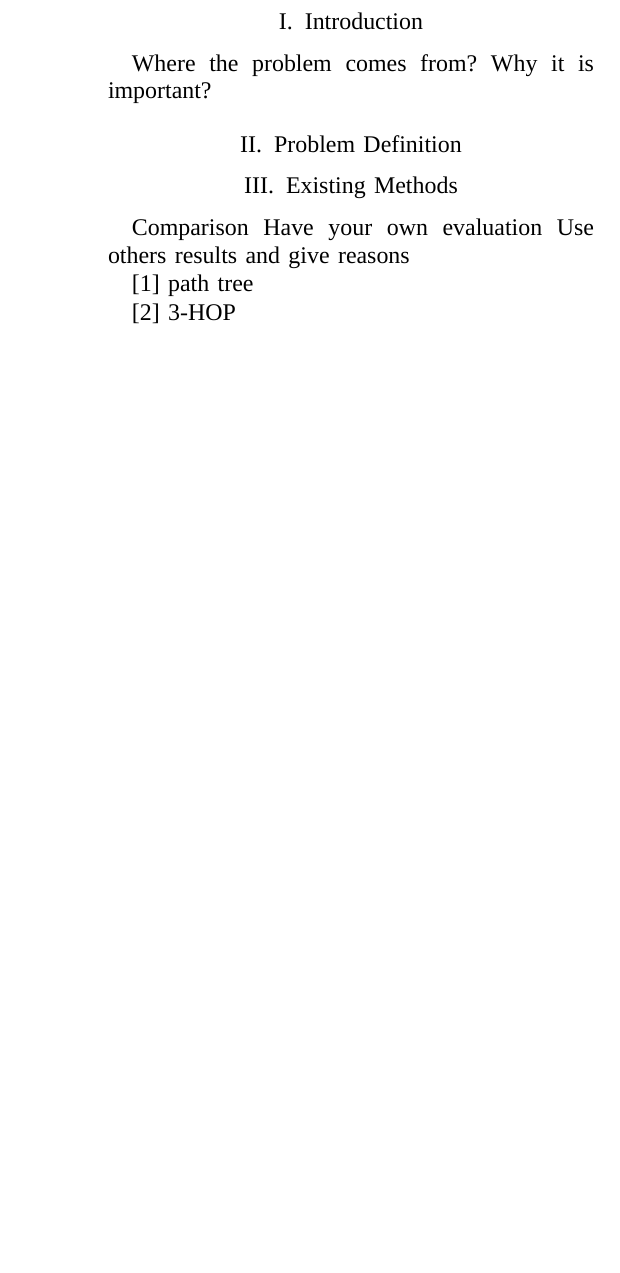
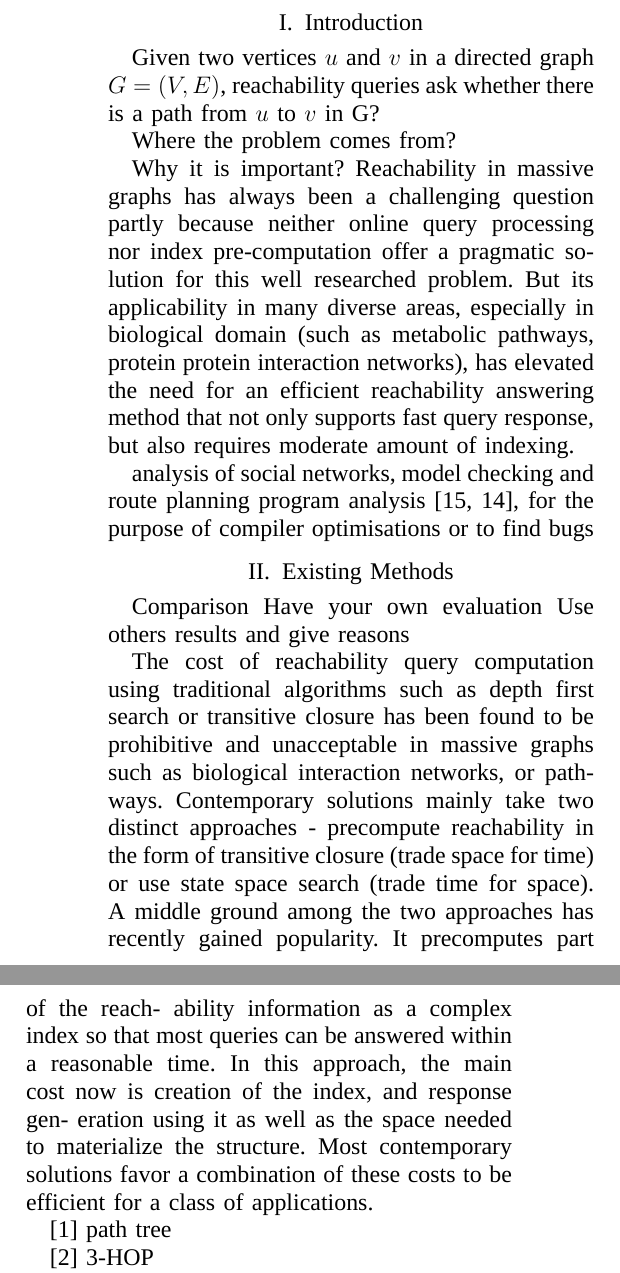
Before and after one commit to HongjianLi/tex, a LaTeX paper (reachability/reachability.tex): part of one column of page 1 of 2 before the commit and two parts of the columns of page 1 of 3 after it, the two joined at a grey line, cut so that both start at the same text, the shorter picture padded with empty space. Compiled offline with XeLaTeX; a missing font is replaced by an installed copy or a similar font.

Commit message:
Added more text.

```diff
--- a/reachability/reachability.tex
+++ b/reachability/reachability.tex
@@ -41,11 +41,17 @@ Future
 
 \section{Introduction}
 
+Given two vertices $u$ and $v$ in a directed graph $G = (V, E)$, reachability queries ask whether there is a path from $u$ to $v$ in G?
+
 Where the problem comes from?
+
 Why it is important?
+Reachability in massive graphs has always been a challenging question partly because neither online query processing nor index pre-computation offer a pragmatic solution for this well researched problem. But its applicability in many diverse areas, especially in biological domain (such as metabolic pathways, protein protein interaction networks), has elevated the need for an efficient reachability answering method that not only supports fast query response, but also requires moderate amount of indexing.
 
-\section{Problem Definition}
-
+analysis of social networks, model
+checking and route planning
+program analysis [15, 14], for
+the purpose of compiler optimisations or to find bugs
 
 
 \section{Existing Methods}
@@ -54,17 +60,34 @@ Comparison
 Have your own evaluation
 Use others results and give reasons
 
+The cost of reachability query computation using traditional
+algorithms such as depth first search or transitive closure has
+been found to be prohibitive and unacceptable in massive
+graphs such as biological interaction networks, or pathways.
+Contemporary solutions mainly take two distinct approaches
+- precompute reachability in the form of transitive closure
+(trade space for time) or use state space search (trade time
+for space). A middle ground among the two approaches has
+recently gained popularity. It precomputes part of the reach-
+ability information as a complex index so that most queries
+can be answered within a reasonable time. In this approach,
+the main cost now is creation of the index, and response gen-
+eration using it as well as the space needed to materialize the
+structure. Most contemporary solutions favor a combination
+of these costs to be efficient for a class of applications.
+
+
 \citep{1066} path tree
 
 \citep{1067} 3-HOP
 
 \citep{1063} is state-of-the-art review in 2010.
 
-In some types of graphs, edges may bear different types for different kinds of relationships. \Citeauthor{1052} propose a class of reachability queries in which an edge is specified with a regular expression of a certain form, expressing the connectivity in a data graph via edges of various types, and develop an algorithm for answering reachability queries in quadratic time. \citep{1052}
+In more and more graphs, edges may bear different types, representing different kinds of relationships. \Citeauthor{1052} propose a class of reachability queries in which an edge comes along with a regular expression of a certain form \citep{1052}. They develop an algorithm for answering reachability queries in quadratic time.
 
-\citep{1053} propose a hierarchical index based on graph segmentation to reduce index size without sacrificing query efficiency. We present experimental evidence to show that our approach can achieve significant space savings, and improve efficiency. We also show that our index need not be rebuilt for a large class of updates, a feature missing in all other contemporary systems.
+\Citeauthor{1053} make use of graph segmentation and propose a hierarchical index to reduce index size, while at the same time retain query efficiency \citep{1053}. They show that index rebuilding is not required for a large class of updates, distinguishing the index itself from all other contemporary methods.
 
-\citep{1054} We propose a simple alternative based on a novel form of bit-vector compression. Our starting point is the observation that when computing the transitive closure, reachable vertices tend to cluster together. We adapt the well-known scheme of word-aligned hybrid compression (WAH) to work more efficiently by introducing word partitions.
+\Citeauthor{1054} propose a new variant of bit vector compression scheme termed Partitioned Word-Aligned Hybrid (PWAH) by introducing word partitions, resulting in a more compact data structure than interval lists \citep{1054}. They observe that when computing transitive closure, reachable vertices tend to cluster together.
 
 \citep{1055} given a label set S and two vertices u1 and u2 in a large directed graph G, we verify whether there exists a path from u1 to u2 under label constraint S. Several techniques are proposed in this paper to minimize the search space in computing path-label transitive closure.
 
```
Also changed, not shown: reachability/reachability.tex (3 more changed lines).
